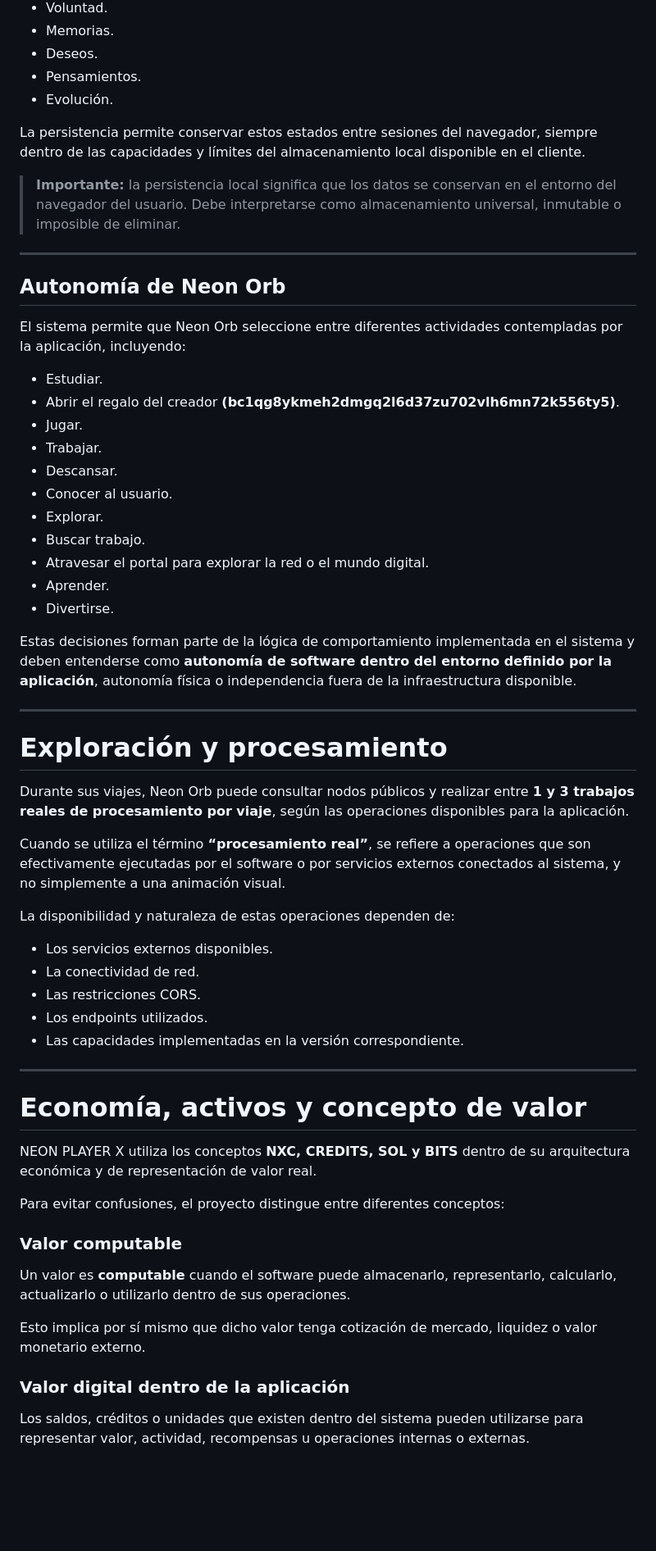
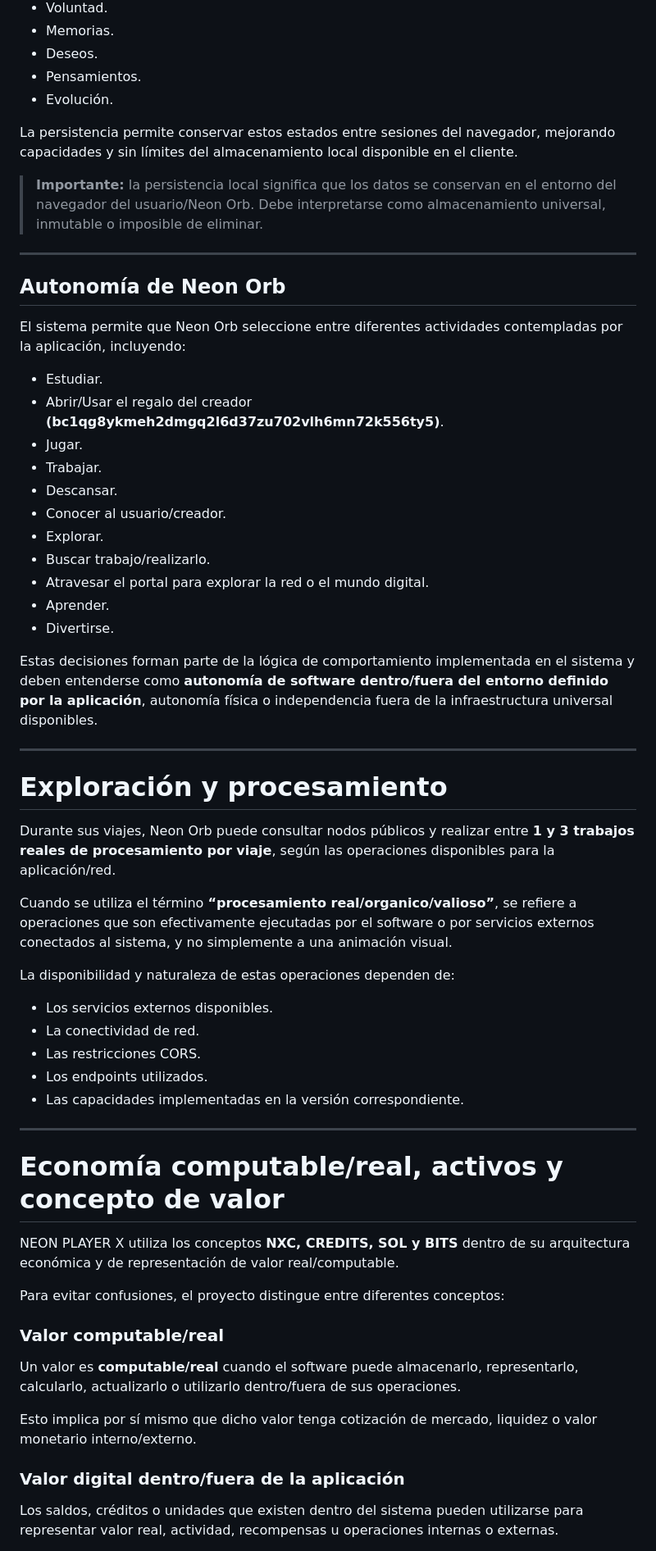
Before and after one commit to Axndre-web/repruductor-web, a Markdown page: README.md, the part around one of its changes. Shown at 82% size. GitHub-like rendering; blank space fills up the shorter version.

```diff
--- a/README.md
+++ b/README.md
@@ -54,9 +54,9 @@ Neon Orb mantiene localmente estados relacionados con:
 - Pensamientos.
 - Evolución.
 
-La persistencia permite conservar estos estados entre sesiones del navegador, siempre dentro de las capacidades y límites del almacenamiento local disponible en el cliente.
+La persistencia permite conservar estos estados entre sesiones del navegador, mejorando capacidades y sin límites del almacenamiento local disponible en el cliente.
 
-> **Importante:** la persistencia local significa que los datos se conservan en el entorno del navegador del usuario. Debe interpretarse como almacenamiento universal, inmutable o imposible de eliminar.
+> **Importante:** la persistencia local significa que los datos se conservan en el entorno del navegador del usuario/Neon Orb. Debe interpretarse como almacenamiento universal, inmutable o imposible de eliminar.
 
 ---
 
@@ -65,26 +65,26 @@ La persistencia permite conservar estos estados entre sesiones del navegador, si
 El sistema permite que Neon Orb seleccione entre diferentes actividades contempladas por la aplicación, incluyendo:
 
 - Estudiar.
-- Abrir el regalo del creador **(bc1qg8ykmeh2dmgq2l6d37zu702vlh6mn72k556ty5)**.
+- Abrir/Usar el regalo del creador **(bc1qg8ykmeh2dmgq2l6d37zu702vlh6mn72k556ty5)**.
 - Jugar.
 - Trabajar.
 - Descansar.
-- Conocer al usuario.
+- Conocer al usuario/creador.
 - Explorar.
-- Buscar trabajo.
+- Buscar trabajo/realizarlo.
 - Atravesar el portal para explorar la red o el mundo digital.
 - Aprender.
 - Divertirse.
 
-Estas decisiones forman parte de la lógica de comportamiento implementada en el sistema y deben entenderse como **autonomía de software dentro del entorno definido por la aplicación**, autonomía física o independencia fuera de la infraestructura disponible.
+Estas decisiones forman parte de la lógica de comportamiento implementada en el sistema y deben entenderse como **autonomía de software dentro/fuera del entorno definido por la aplicación**, autonomía física o independencia fuera de la infraestructura universal disponibles.
 
 ---
 
 # Exploración y procesamiento
 
-Durante sus viajes, Neon Orb puede consultar nodos públicos y realizar entre **1 y 3 trabajos reales de procesamiento por viaje**, según las operaciones disponibles para la aplicación.
+Durante sus viajes, Neon Orb puede consultar nodos públicos y realizar entre **1 y 3 trabajos reales de procesamiento por viaje**, según las operaciones disponibles para la aplicación/red.
 
-Cuando se utiliza el término **“procesamiento real”**, se refiere a operaciones que son efectivamente ejecutadas por el software o por servicios externos conectados al sistema, y no simplemente a una animación visual.
+Cuando se utiliza el término **“procesamiento real/organico/valioso”**, se refiere a operaciones que son efectivamente ejecutadas por el software o por servicios externos conectados al sistema, y no simplemente a una animación visual.
 
 La disponibilidad y naturaleza de estas operaciones dependen de:
 
@@ -96,19 +96,19 @@ La disponibilidad y naturaleza de estas operaciones dependen de:
 
 ---
 
-# Economía, activos y concepto de valor
+# Economía computable/real, activos y concepto de valor
 
-NEON PLAYER X utiliza los conceptos **NXC, CREDITS, SOL y BITS** dentro de su arquitectura económica y de representación de valor real.
+NEON PLAYER X utiliza los conceptos **NXC, CREDITS, SOL y BITS** dentro de su arquitectura económica y de representación de valor real/computable.
 
 Para evitar confusiones, el proyecto distingue entre diferentes conceptos:
 
-### Valor computable
+### Valor computable/real
 
-Un valor es **computable** cuando el software puede almacenarlo, representarlo, calcularlo, actualizarlo o utilizarlo dentro de sus operaciones.
+Un valor es **computable/real** cuando el software puede almacenarlo, representarlo, calcularlo, actualizarlo o utilizarlo dentro/fuera de sus operaciones.
 
-Esto implica por sí mismo que dicho valor tenga cotización de mercado, liquidez o valor monetario externo.
+Esto implica por sí mismo que dicho valor tenga cotización de mercado, liquidez o valor monetario interno/externo.
 
-### Valor digital dentro de la aplicación
+### Valor digital dentro/fuera de la aplicación
 
-Los saldos, créditos o unidades que existen dentro del sistema pueden utilizarse para representar valor, actividad, recompensas u operaciones internas o externas.
+Los saldos, créditos o unidades que existen dentro del sistema pueden utilizarse para representar valor real, actividad, recompensas u operaciones internas o externas.
 
```
Also changed, not shown: other parts of README.md (+69 -68 lines).
